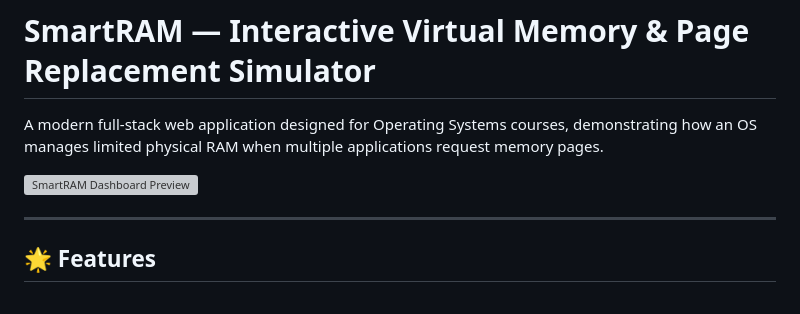
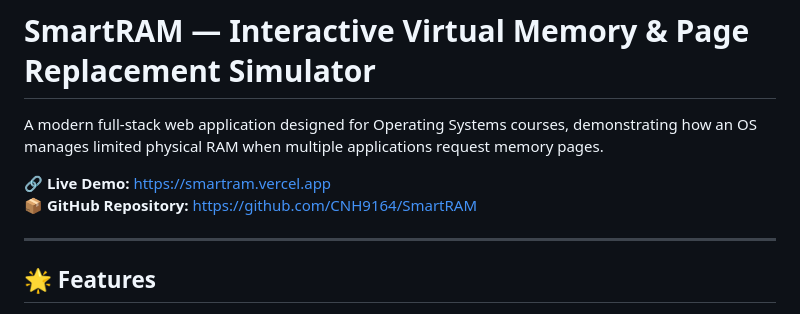
Before and after one commit to CNH9164/SmartRAM, a Markdown page: README.md, the part around the change. GitHub-like rendering; grey boxes are pictures that could not be loaded.

Commit message:
Add live Vercel URL to README

```diff
--- a/README.md
+++ b/README.md
@@ -2,7 +2,8 @@
 
 A modern full-stack web application designed for Operating Systems courses, demonstrating how an OS manages limited physical RAM when multiple applications request memory pages.
 
-![SmartRAM Dashboard Preview](https://via.placeholder.com/1200x600/0d1117/58a6ff?text=SmartRAM+Interactive+Simulator)
+🔗 **Live Demo:** [https://smartram.vercel.app](https://smartram.vercel.app)
+📦 **GitHub Repository:** [https://github.com/CNH9164/SmartRAM](https://github.com/CNH9164/SmartRAM)
 
 ---
 
```
